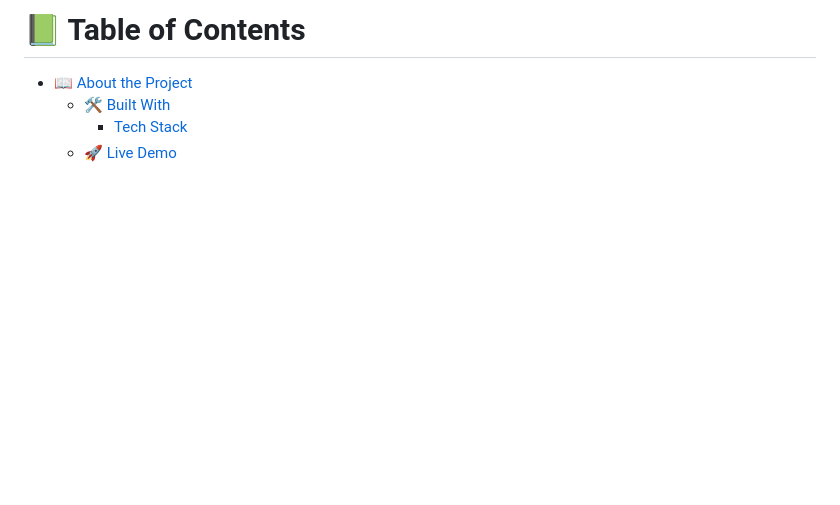
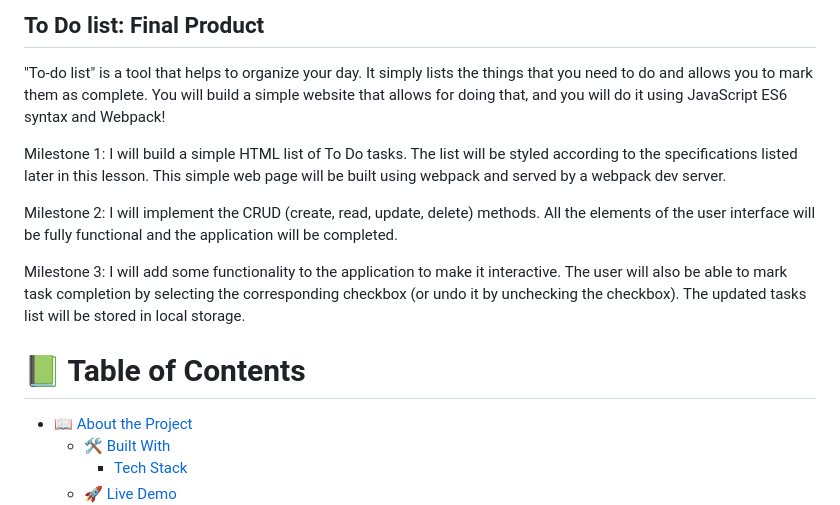
Before and after one commit to ShiroYaksha90/ToDoList, a Markdown page: README.md, the part around the change. GitHub-like rendering; blank space fills up the shorter version.

```diff
--- a/README.md
+++ b/README.md
@@ -1,5 +1,13 @@
 <a name="readme-top"></a>
+## To Do list: Final Product <!---Title of Project-->
 
+"To-do list" is a tool that helps to organize your day. It simply lists the things that you need to do and allows you to mark them as complete. You will build a simple website that allows for doing that, and you will do it using JavaScript ES6 syntax and Webpack!
+
+Milestone 1: I will build a simple HTML list of To Do tasks. The list will be styled according to the specifications listed later in this lesson. This simple web page will be built using webpack and served by a webpack dev server.
+
+Milestone 2: I will implement the CRUD (create, read, update, delete) methods. All the elements of the user interface will be fully functional and the application will be completed.
+
+Milestone 3: I will add some functionality to the application to make it interactive. The user will also be able to mark task completion by selecting the corresponding checkbox (or undo it by unchecking the checkbox). The updated tasks list will be stored in local storage.
 # 📗 Table of Contents
 
 - [📖 About the Project](#about-project)
```
